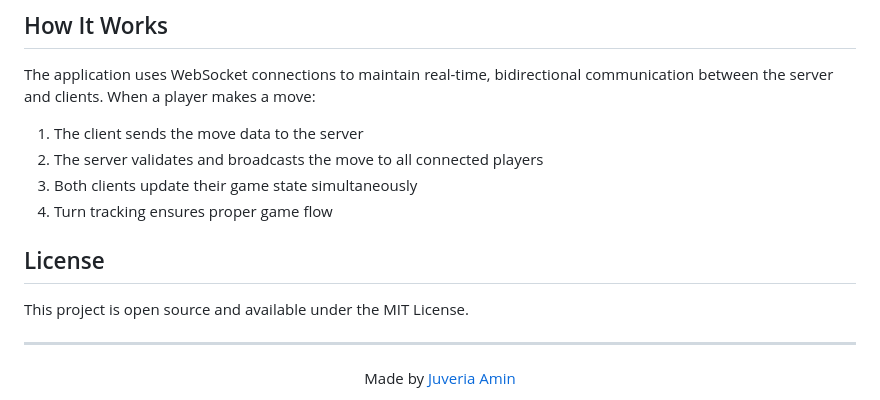
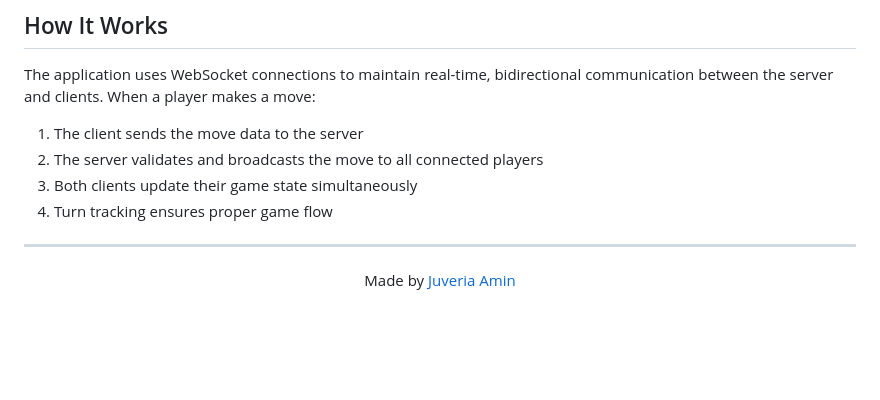
Before and after one commit to Juveria22/MultiplayerTicTacToe, a Markdown page: README.md, the part around the change. Drawn GitHub-style; blank space fills up the shorter version.

Commit message:
Remove License section from README
Removed the License section from the README.

```diff
--- a/README.md
+++ b/README.md
@@ -190,10 +190,6 @@ The application uses WebSocket connections to maintain real-time, bidirectional
 3. Both clients update their game state simultaneously
 4. Turn tracking ensures proper game flow
 
-## License
-
-This project is open source and available under the MIT License.
-
 ---
 
 <div align="center">
```
